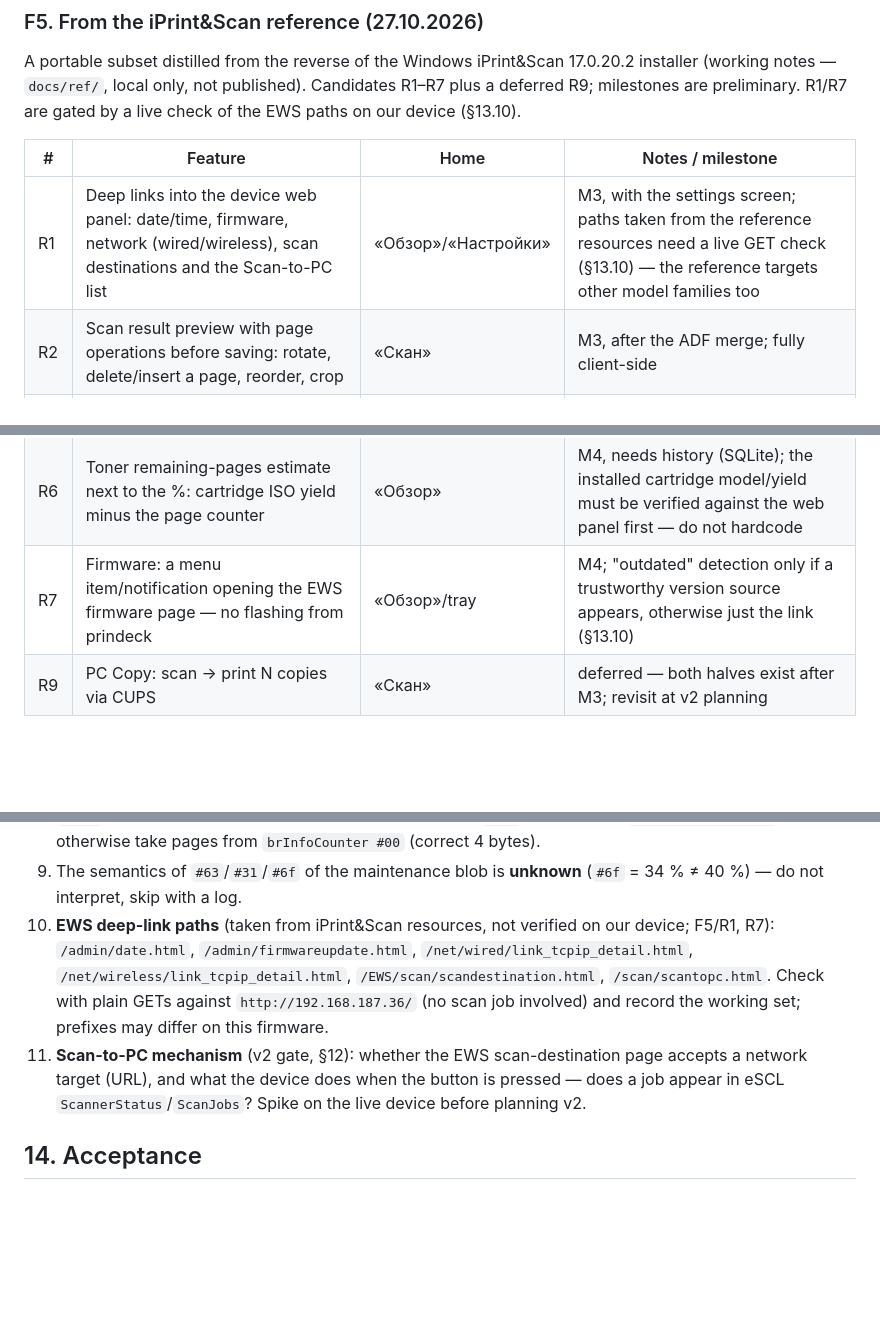
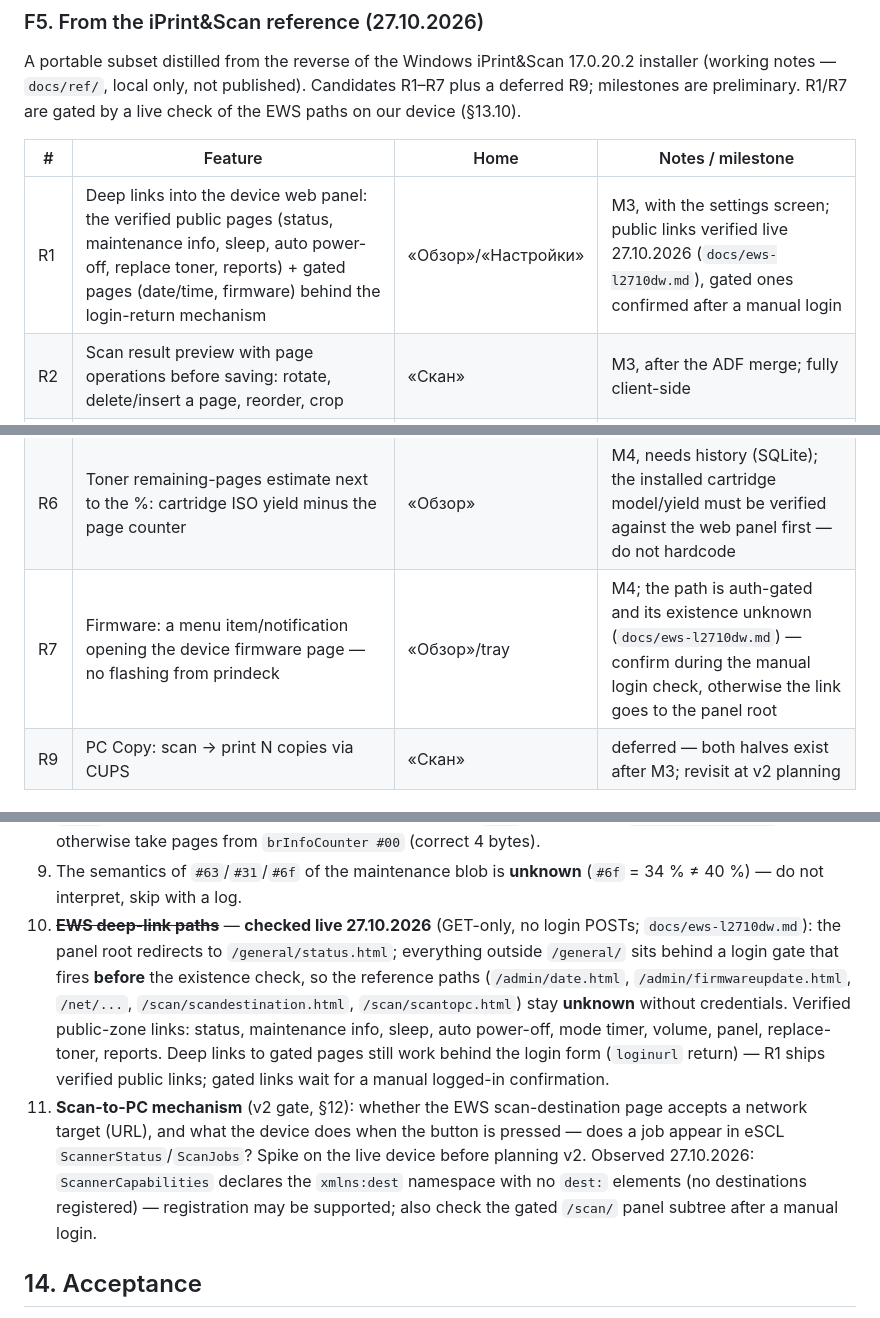
Before and after one commit to bumbaRasch/prindeck, a Markdown page: PRD.md, 3 parts joined by grey strips. Rendered like a GitHub page; blank space fills up the shorter version.

Commit message:
M2.5: live EWS panel check — public links verified, auth gate documented

```diff
--- a/PRD.md
+++ b/PRD.md
@@ -131,13 +131,13 @@ gated by a live check of the EWS paths on our device (§13.10).
 
 | # | Feature | Home | Notes / milestone |
 |---|---|---|---|
-| R1 | Deep links into the device web panel: date/time, firmware, network (wired/wireless), scan destinations and the Scan-to-PC list | «Обзор»/«Настройки» | M3, with the settings screen; paths taken from the reference resources need a live GET check (§13.10) — the reference targets other model families too |
+| R1 | Deep links into the device web panel: the verified public pages (status, maintenance info, sleep, auto power-off, replace toner, reports) + gated pages (date/time, firmware) behind the login-return mechanism | «Обзор»/«Настройки» | M3, with the settings screen; public links verified live 27.10.2026 (`docs/ews-l2710dw.md`), gated ones confirmed after a manual login |
 | R2 | Scan result preview with page operations before saving: rotate, delete/insert a page, reorder, crop | «Скан» | M3, after the ADF merge; fully client-side |
 | R3 | Continuous ADF: after a pass ask "add pages?" and append to the same PDF | «Скан» | M3; on eSCL — a new ScanJobs POST + merge, the device is free between passes |
 | R4 | Blank-page skip with a sensitivity setting (share of near-white pixels) | «Скан» | M3; applies to ADF passes |
 | R5 | Human-readable state from the already parsed blobs: jams → "check the paper path", drum pages vs 12 000 → "drum end soon" | «Обзор» | M4, with notifications; message wording referenced from the vendor status dictionary (docs/ref) |
 | R6 | Toner remaining-pages estimate next to the %: cartridge ISO yield minus the page counter | «Обзор» | M4, needs history (SQLite); the installed cartridge model/yield must be verified against the web panel first — do not hardcode |
-| R7 | Firmware: a menu item/notification opening the EWS firmware page — no flashing from prindeck | «Обзор»/tray | M4; "outdated" detection only if a trustworthy version source appears, otherwise just the link (§13.10) |
+| R7 | Firmware: a menu item/notification opening the device firmware page — no flashing from prindeck | «Обзор»/tray | M4; the path is auth-gated and its existence unknown (`docs/ews-l2710dw.md`) — confirm during the manual login check, otherwise the link goes to the panel root |
 | R9 | PC Copy: scan → print N copies via CUPS | «Скан» | deferred — both halves exist after M3; revisit at v2 planning |
 
 ## 5. Non-functional requirements
@@ -455,16 +455,24 @@ the press by polling eSCL `ScannerStatus` — spike first (§13.11).
    `brInfoCounter #00` (correct 4 bytes).
 9. The semantics of `#63`/`#31`/`#6f` of the maintenance blob is **unknown** (`#6f` = 34 % ≠
    40 %) — do not interpret, skip with a log.
-10. **EWS deep-link paths** (taken from iPrint&Scan resources, not verified on
-    our device; F5/R1, R7): `/admin/date.html`, `/admin/firmwareupdate.html`,
-    `/net/wired/link_tcpip_detail.html`, `/net/wireless/link_tcpip_detail.html`,
-    `/EWS/scan/scandestination.html`, `/scan/scantopc.html`. Check with plain
-    GETs against `http://192.168.187.36/` (no scan job involved) and record the
-    working set; prefixes may differ on this firmware.
+10. ~~**EWS deep-link paths**~~ — **checked live 27.10.2026** (GET-only, no login
+    POSTs; `docs/ews-l2710dw.md`): the panel root redirects to
+    `/general/status.html`; everything outside `/general/` sits behind a login
+    gate that fires **before** the existence check, so the reference paths
+    (`/admin/date.html`, `/admin/firmwareupdate.html`, `/net/...`,
+    `/scan/scandestination.html`, `/scan/scantopc.html`) stay **unknown**
+    without credentials. Verified public-zone links: status, maintenance info,
+    sleep, auto power-off, mode timer, volume, panel, replace-toner, reports.
+    Deep links to gated pages still work behind the login form (`loginurl`
+    return) — R1 ships verified public links; gated links wait for a manual
+    logged-in confirmation.
 11. **Scan-to-PC mechanism** (v2 gate, §12): whether the EWS scan-destination
     page accepts a network target (URL), and what the device does when the
     button is pressed — does a job appear in eSCL `ScannerStatus`/`ScanJobs`?
-    Spike on the live device before planning v2.
+    Spike on the live device before planning v2. Observed 27.10.2026:
+    `ScannerCapabilities` declares the `xmlns:dest` namespace with no `dest:`
+    elements (no destinations registered) — registration may be supported;
+    also check the gated `/scan/` panel subtree after a manual login.
 
 ## 14. Acceptance
 
```
Also changed, not shown: AGENTS.md (+1 -0 lines), docs/ews-l2710dw.md (added, +71 -0 lines).
